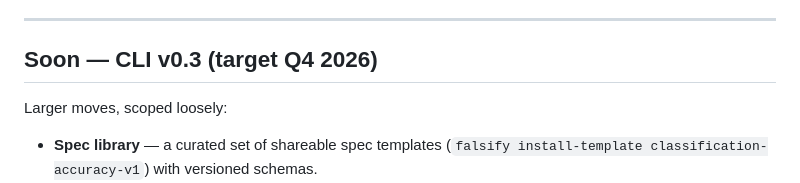
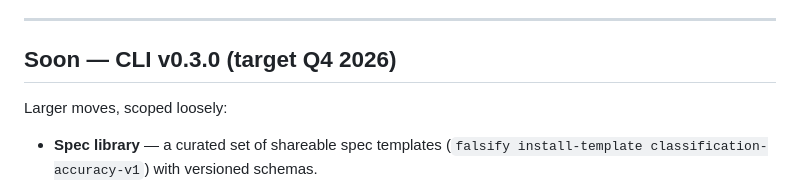
Before and after one commit to sk8ordie84/falsify, a Markdown page: ROADMAP.md, the part around one of its changes. Drawn GitHub-style.

```diff
--- a/ROADMAP.md
+++ b/ROADMAP.md
@@ -57,7 +57,7 @@ Independent of spec evolution; could ship in a CLI v0.1.x point release as well:
 
 ---
 
-## Soon — CLI v0.3 (target Q4 2026)
+## Soon — CLI v0.3.0 (target Q4 2026)
 
 Larger moves, scoped loosely:
 
```
Also changed, not shown: other parts of ROADMAP.md (+2 -2 lines).
